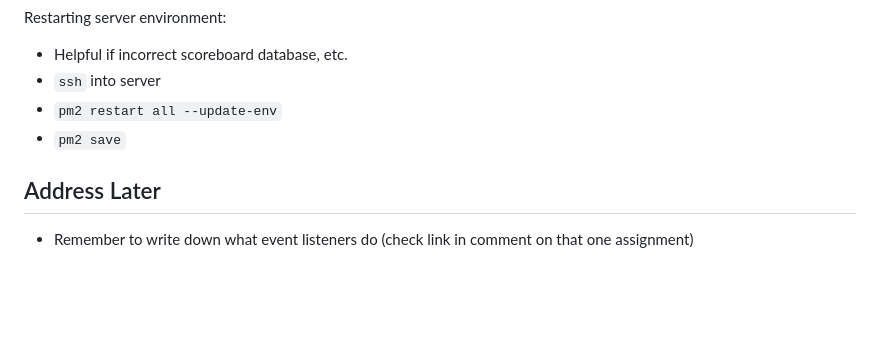
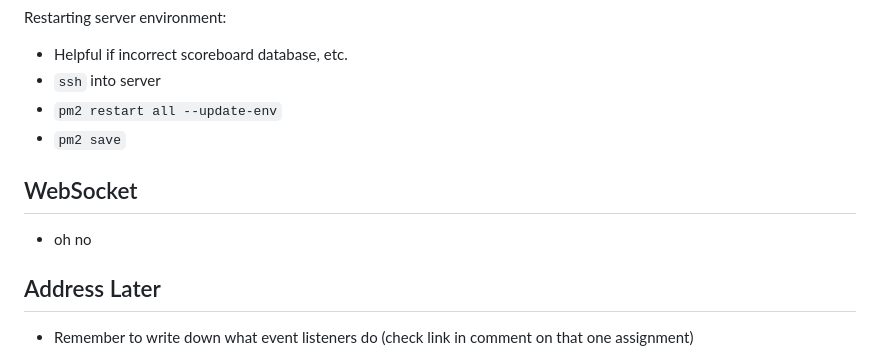
Before and after one commit to CDJ64/startup, a Markdown page: README.md, the part around the change. Drawn GitHub-style; blank space fills up the shorter version.

Commit message:
Added WebSocket notes (sort of)

```diff
--- a/README.md
+++ b/README.md
@@ -211,5 +211,8 @@ Restarting server environment:
 - `pm2 restart all --update-env`
 - `pm2 save`
 
+## WebSocket
+- oh no
+
 ## Address Later
 - Remember to write down what event listeners do (check link in comment on that one assignment)
```
